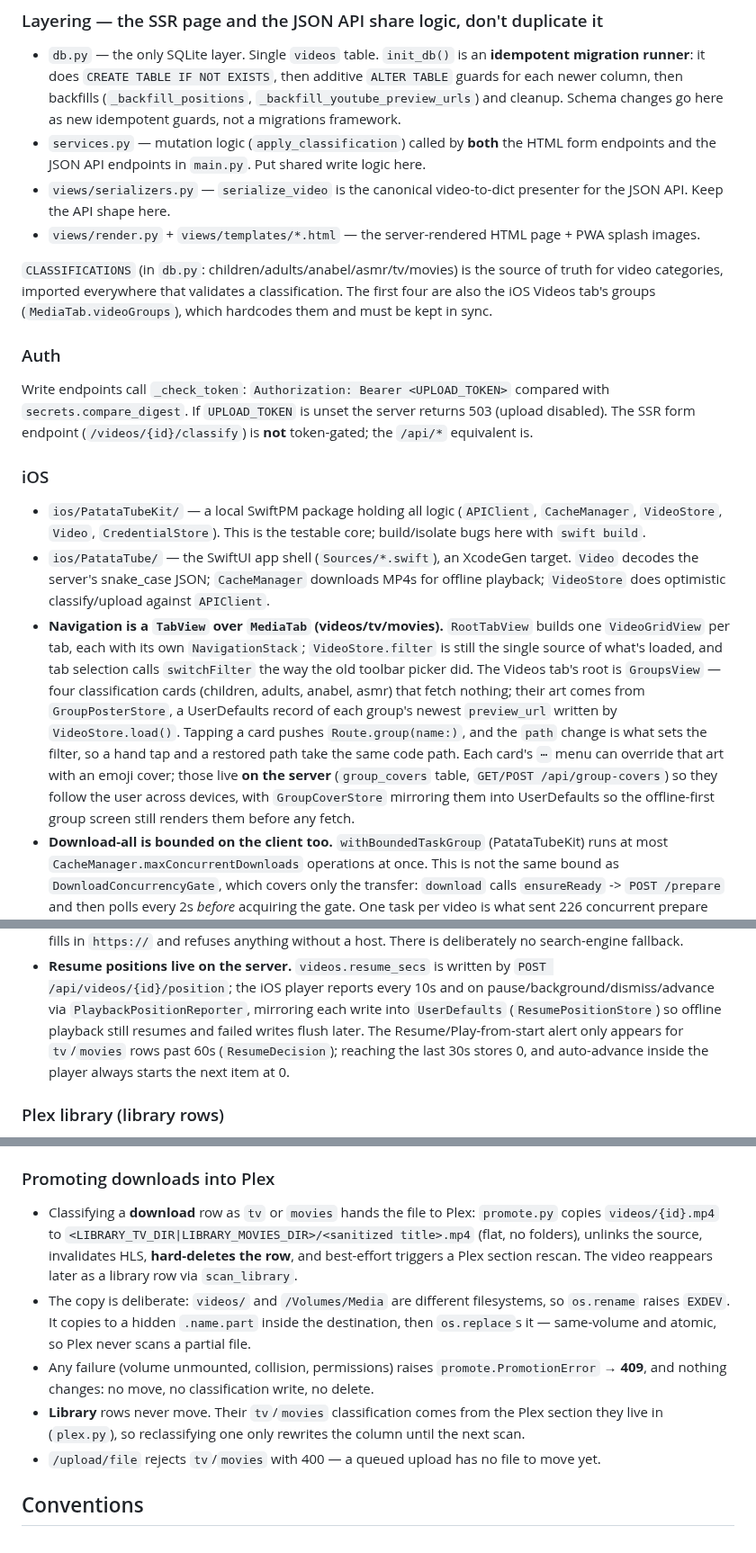
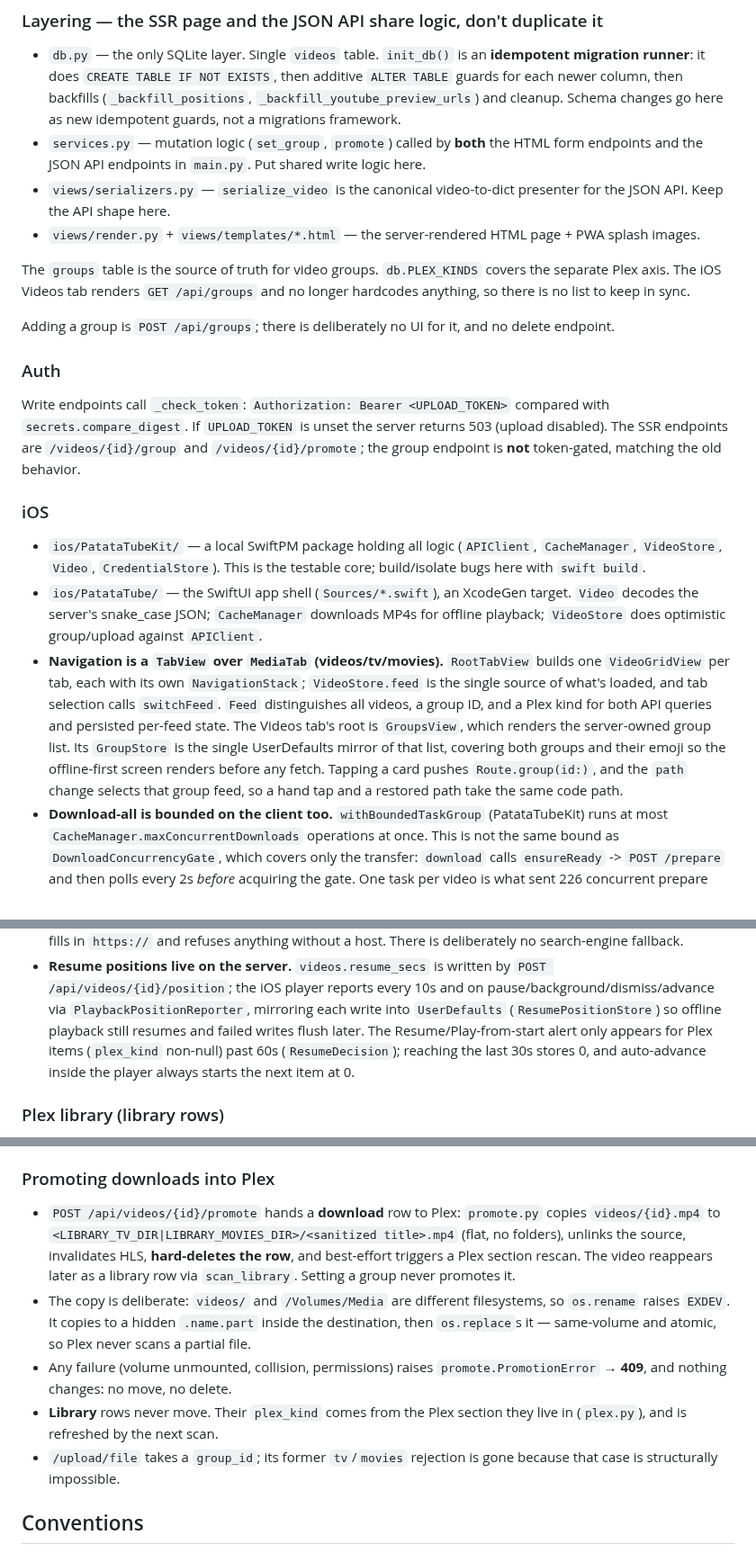
Before and after one commit to grillermo/patatatube, a Markdown page: CLAUDE.md, 3 parts joined by grey strips. Shown at 90% size. Drawn GitHub-style.

Commit message:
docs: describe groups instead of classifications

```diff
--- a/CLAUDE.md
+++ b/CLAUDE.md
@@ -149,34 +149,32 @@ down on 2026-07-31; see `docs/superpowers/specs/2026-07-31-ffmpeg-job-queue-desi
 ### Layering — the SSR page and the JSON API share logic, don't duplicate it
 
 - `db.py` — the only SQLite layer. Single `videos` table. `init_db()` is an **idempotent migration runner**: it does `CREATE TABLE IF NOT EXISTS`, then additive `ALTER TABLE` guards for each newer column, then backfills (`_backfill_positions`, `_backfill_youtube_preview_urls`) and cleanup. Schema changes go here as new idempotent guards, not a migrations framework.
-- `services.py` — mutation logic (`apply_classification`) called by **both** the HTML form endpoints and the JSON API endpoints in `main.py`. Put shared write logic here.
+- `services.py` — mutation logic (`set_group`, `promote`) called by **both** the HTML form endpoints and the JSON API endpoints in `main.py`. Put shared write logic here.
 - `views/serializers.py` — `serialize_video` is the canonical video-to-dict presenter for the JSON API. Keep the API shape here.
 - `views/render.py` + `views/templates/*.html` — the server-rendered HTML page + PWA splash images.
 
-`CLASSIFICATIONS` (in `db.py`: children/adults/anabel/asmr/tv/movies) is the source of truth for video categories, imported everywhere that validates a classification. The first four are also the iOS Videos tab's groups (`MediaTab.videoGroups`), which hardcodes them and must be kept in sync.
+The `groups` table is the source of truth for video groups. `db.PLEX_KINDS` covers the separate Plex axis. The iOS Videos tab renders `GET /api/groups` and no longer hardcodes anything, so there is no list to keep in sync.
+
+Adding a group is `POST /api/groups`; there is deliberately no UI for it, and no delete endpoint.
 
 ### Auth
 
-Write endpoints call `_check_token`: `Authorization: Bearer <UPLOAD_TOKEN>` compared with `secrets.compare_digest`. If `UPLOAD_TOKEN` is unset the server returns 503 (upload disabled). The SSR form endpoint (`/videos/{id}/classify`) is **not** token-gated; the `/api/*` equivalent is.
+Write endpoints call `_check_token`: `Authorization: Bearer <UPLOAD_TOKEN>` compared with `secrets.compare_digest`. If `UPLOAD_TOKEN` is unset the server returns 503 (upload disabled). The SSR endpoints are `/videos/{id}/group` and `/videos/{id}/promote`; the group endpoint is **not** token-gated, matching the old behavior.
 
 ### iOS
 
 - `ios/PatataTubeKit/` — a local SwiftPM package holding all logic (`APIClient`, `CacheManager`, `VideoStore`, `Video`, `CredentialStore`). This is the testable core; build/isolate bugs here with `swift build`.
-- `ios/PatataTube/` — the SwiftUI app shell (`Sources/*.swift`), an XcodeGen target. `Video` decodes the server's snake_case JSON; `CacheManager` downloads MP4s for offline playback; `VideoStore` does optimistic classify/upload against `APIClient`.
+- `ios/PatataTube/` — the SwiftUI app shell (`Sources/*.swift`), an XcodeGen target. `Video` decodes the server's snake_case JSON; `CacheManager` downloads MP4s for offline playback; `VideoStore` does optimistic group/upload against `APIClient`.
 - **Navigation is a `TabView` over `MediaTab` (videos/tv/movies).** `RootTabView`
   builds one `VideoGridView` per tab, each with its own `NavigationStack`;
-  `VideoStore.filter` is still the single source of what's loaded, and tab
-  selection calls `switchFilter` the way the old toolbar picker did. The Videos
-  tab's root is `GroupsView` — four classification cards (children, adults,
-  anabel, asmr) that fetch nothing; their art comes from `GroupPosterStore`, a
-  UserDefaults record of each group's newest `preview_url` written by
-  `VideoStore.load()`. Tapping a card pushes `Route.group(name:)`, and the
-  `path` change is what sets the filter, so a hand tap and a restored path take
-  the same code path. Each card's `⋯` menu can override that art with an emoji
-  cover; those live **on the server** (`group_covers` table,
-  `GET/POST /api/group-covers`) so they follow the user across devices, with
-  `GroupCoverStore` mirroring them into UserDefaults so the offline-first group
-  screen still renders them before any fetch.
+  `VideoStore.feed` is the single source of what's loaded, and tab selection
+  calls `switchFeed`. `Feed` distinguishes all videos, a group ID, and a Plex
+  kind for both API queries and persisted per-feed state. The Videos tab's root
+  is `GroupsView`, which renders the server-owned group list. Its `GroupStore`
+  is the single UserDefaults mirror of that list, covering both groups and
+  their emoji so the offline-first screen renders before any fetch. Tapping a
+  card pushes `Route.group(id:)`, and the `path` change selects that group feed,
+  so a hand tap and a restored path take the same code path.
 - **Download-all is bounded on the client too.** `withBoundedTaskGroup`
   (PatataTubeKit) runs at most `CacheManager.maxConcurrentDownloads` operations
   at once. This is not the same bound as `DownloadConcurrencyGate`, which covers
@@ -202,7 +200,7 @@ Write endpoints call `_check_token`: `Authorization: Bearer <UPLOAD_TOKEN>` comp
   pause/background/dismiss/advance via `PlaybackPositionReporter`, mirroring
   each write into `UserDefaults` (`ResumePositionStore`) so offline playback
   still resumes and failed writes flush later. The Resume/Play-from-start
-  alert only appears for `tv`/`movies` rows past 60s (`ResumeDecision`);
+  alert only appears for Plex items (`plex_kind` non-null) past 60s (`ResumeDecision`);
   reaching the last 30s stores 0, and auto-advance inside the player always
   starts the next item at 0.
 
@@ -216,11 +214,11 @@ Write endpoints call `_check_token`: `Authorization: Bearer <UPLOAD_TOKEN>` comp
 
 ### Promoting downloads into Plex
 
-- Classifying a **download** row as `tv` or `movies` hands the file to Plex: `promote.py` copies `videos/{id}.mp4` to `<LIBRARY_TV_DIR|LIBRARY_MOVIES_DIR>/<sanitized title>.mp4` (flat, no folders), unlinks the source, invalidates HLS, **hard-deletes the row**, and best-effort triggers a Plex section rescan. The video reappears later as a library row via `scan_library`.
+- `POST /api/videos/{id}/promote` hands a **download** row to Plex: `promote.py` copies `videos/{id}.mp4` to `<LIBRARY_TV_DIR|LIBRARY_MOVIES_DIR>/<sanitized title>.mp4` (flat, no folders), unlinks the source, invalidates HLS, **hard-deletes the row**, and best-effort triggers a Plex section rescan. The video reappears later as a library row via `scan_library`. Setting a group never promotes it.
 - The copy is deliberate: `videos/` and `/Volumes/Media` are different filesystems, so `os.rename` raises `EXDEV`. It copies to a hidden `.name.part` inside the destination, then `os.replace`s it — same-volume and atomic, so Plex never scans a partial file.
-- Any failure (volume unmounted, collision, permissions) raises `promote.PromotionError` → **409**, and nothing changes: no move, no classification write, no delete.
-- **Library** rows never move. Their `tv`/`movies` classification comes from the Plex section they live in (`plex.py`), so reclassifying one only rewrites the column until the next scan.
-- `/upload/file` rejects `tv`/`movies` with 400 — a queued upload has no file to move yet.
+- Any failure (volume unmounted, collision, permissions) raises `promote.PromotionError` → **409**, and nothing changes: no move, no delete.
+- **Library** rows never move. Their `plex_kind` comes from the Plex section they live in (`plex.py`), and is refreshed by the next scan.
+- `/upload/file` takes a `group_id`; its former `tv`/`movies` rejection is gone because that case is structurally impossible.
 
 ## Conventions
 
```
